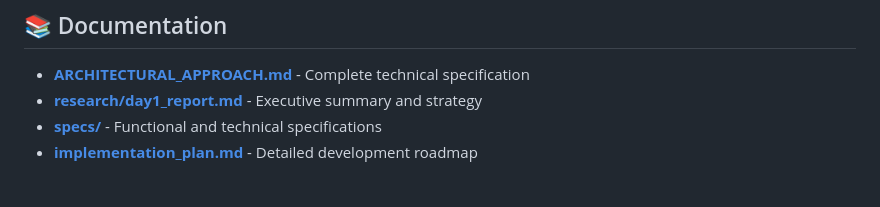
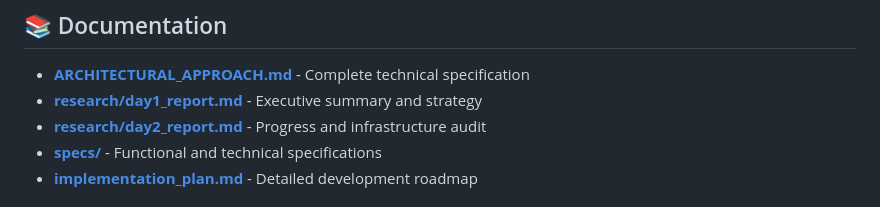
Before and after one commit to ketewodros41-star/Project-Chimera-The-Agentic-Infrastructure-Challenge-, a Markdown page: README.md, the part around the change. Drawn GitHub-style.

Commit message:
added the day 2 report link  in my read me

```diff
--- a/README.md
+++ b/README.md
@@ -257,6 +257,7 @@ make docker-build
 
 - **[ARCHITECTURAL_APPROACH.md](ARCHITECTURAL_APPROACH.md)** - Complete technical specification
 - **[research/day1_report.md](research/day1_report.md)** - Executive summary and strategy
+- **[research/day2_report.md](research/day2_report.md)** - Progress and infrastructure audit
 - **[specs/](specs/)** - Functional and technical specifications
 - **[implementation_plan.md](implementation_plan.md)** - Detailed development roadmap
 
```
